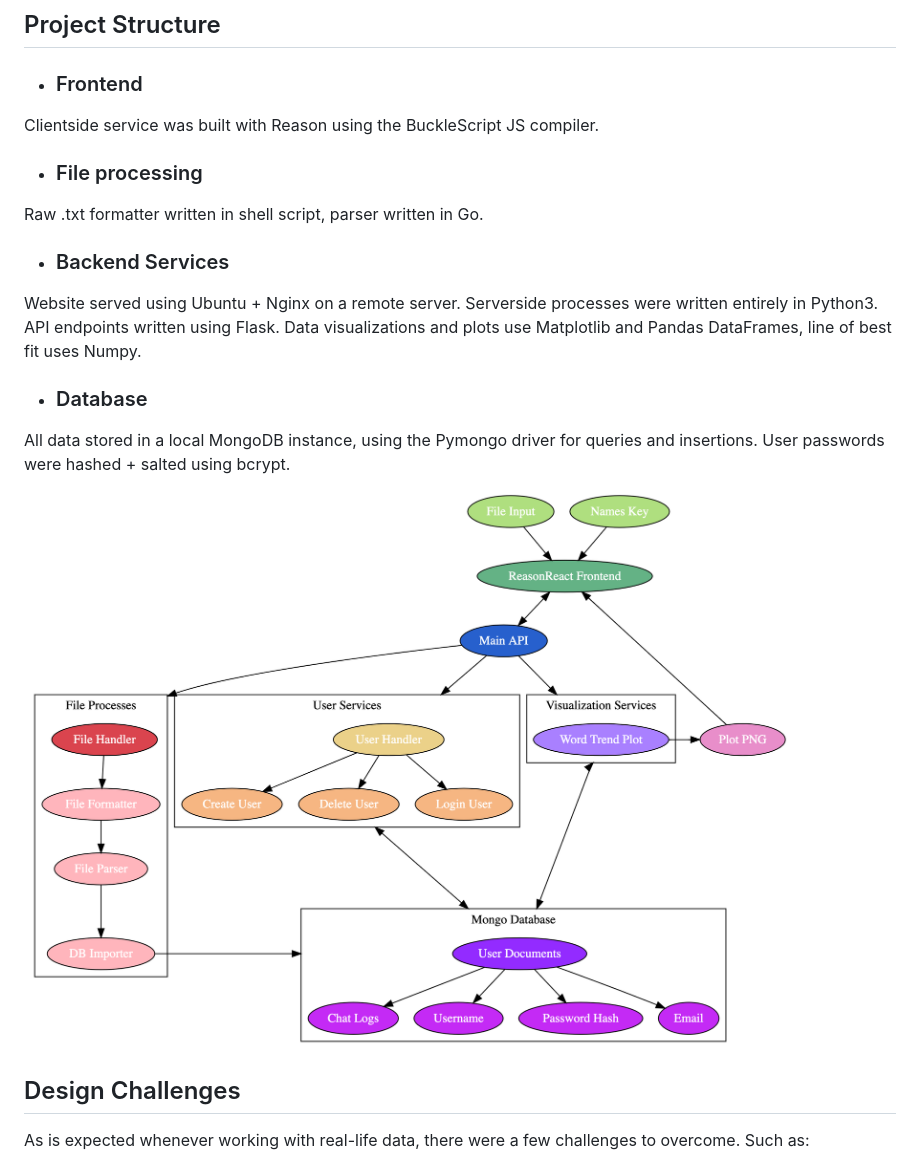
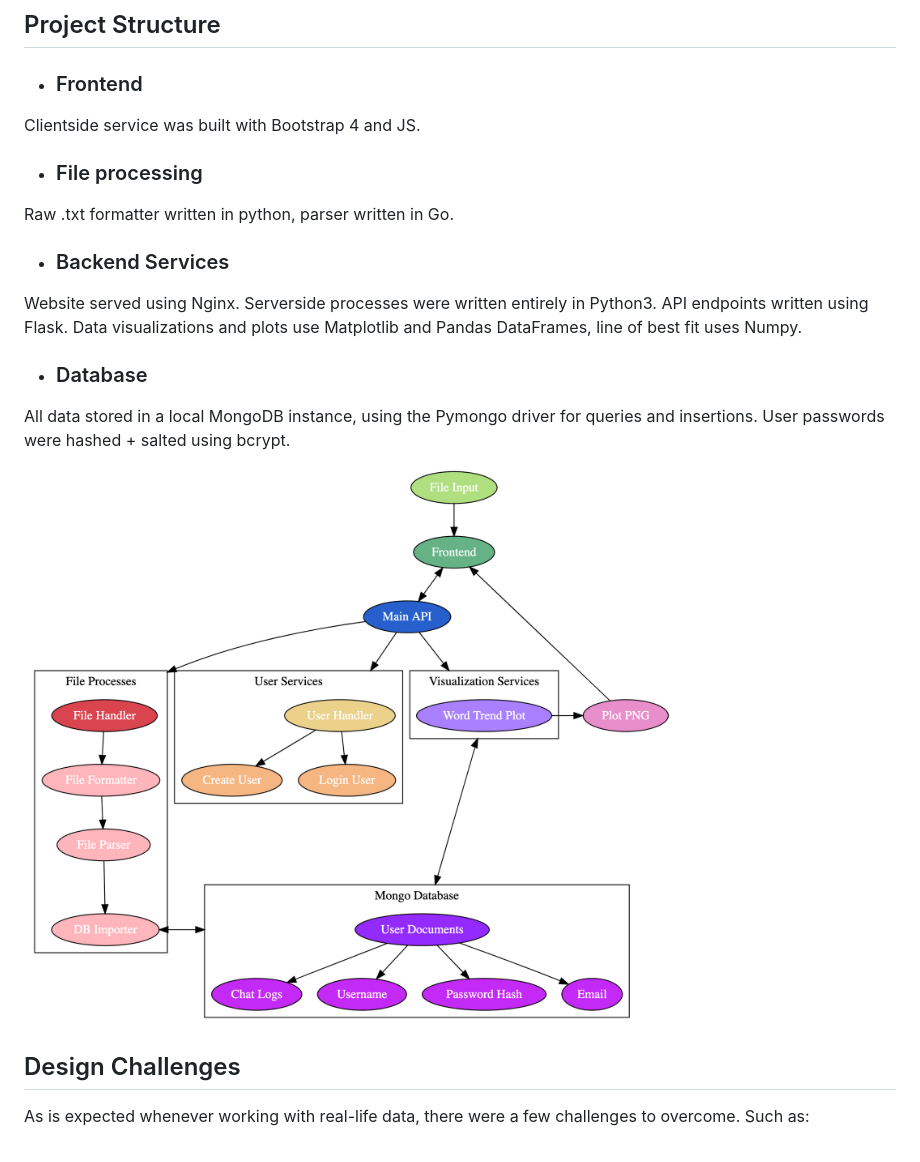
Before and after one commit to astherath/groop, a Markdown page: README.md, the part around the change. GitHub-like rendering; pictures changed too: architecture.png.

```diff
--- a/README.md
+++ b/README.md
@@ -13,11 +13,11 @@ Web-based tool that can process, parse, and query a chat log file from a WhatsAp
 ## Project Structure
 
 - ### Frontend
- Clientside service was built with Reason using the BuckleScript JS compiler.
+ Clientside service was built with Bootstrap 4 and JS.
 - ### File processing
-Raw .txt formatter written in shell script, parser written in Go.
+Raw .txt formatter written in python, parser written in Go.
 - ### Backend Services
-Website served using Ubuntu + Nginx on a remote server. Serverside processes were written entirely in Python3. API endpoints written using Flask. Data visualizations and plots use Matplotlib and Pandas DataFrames, line of best fit uses Numpy.
+Website served using Nginx. Serverside processes were written entirely in Python3. API endpoints written using Flask. Data visualizations and plots use Matplotlib and Pandas DataFrames, line of best fit uses Numpy.
 - ### Database
 All data stored in a local MongoDB instance, using the Pymongo driver for queries and insertions. User passwords were hashed + salted using bcrypt.
 
```
